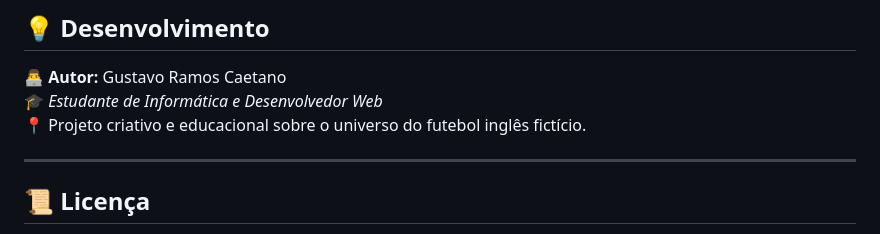
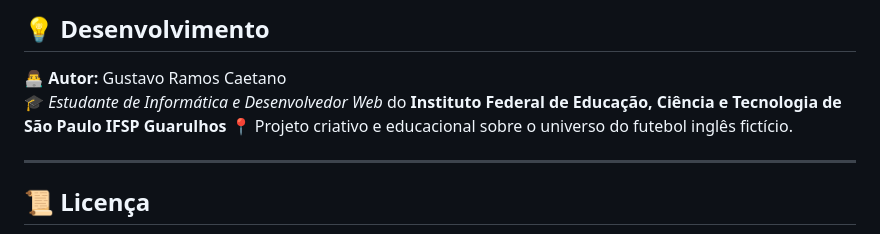
Before and after one commit to gustavorcaetano/whinsdor-club-site, a Markdown page: README.md, the part around the change. GitHub-like rendering.

```diff
--- a/README.md
+++ b/README.md
@@ -110,7 +110,7 @@ O projeto foi desenvolvido em **HTML, CSS e JavaScript**, com foco em **design l
 ## 💡 Desenvolvimento
 
 👨‍💻 **Autor:** Gustavo Ramos Caetano
-🎓 *Estudante de Informática e Desenvolvedor Web*
+🎓 *Estudante de Informática e Desenvolvedor Web* do **Instituto Federal de Educação, Ciência e Tecnologia de São Paulo IFSP Guarulhos**
 📍 Projeto criativo e educacional sobre o universo do futebol inglês fictício.
 
 ---
```
